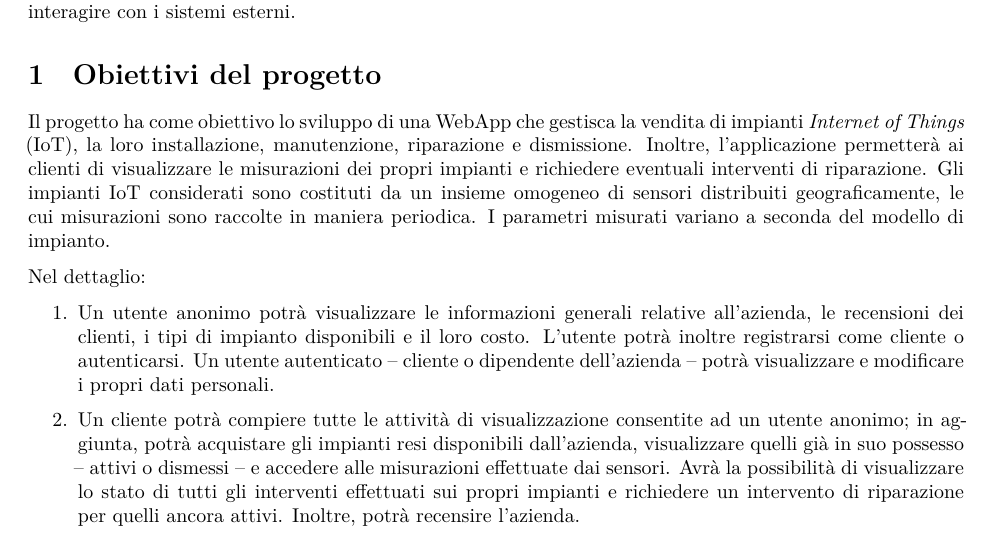
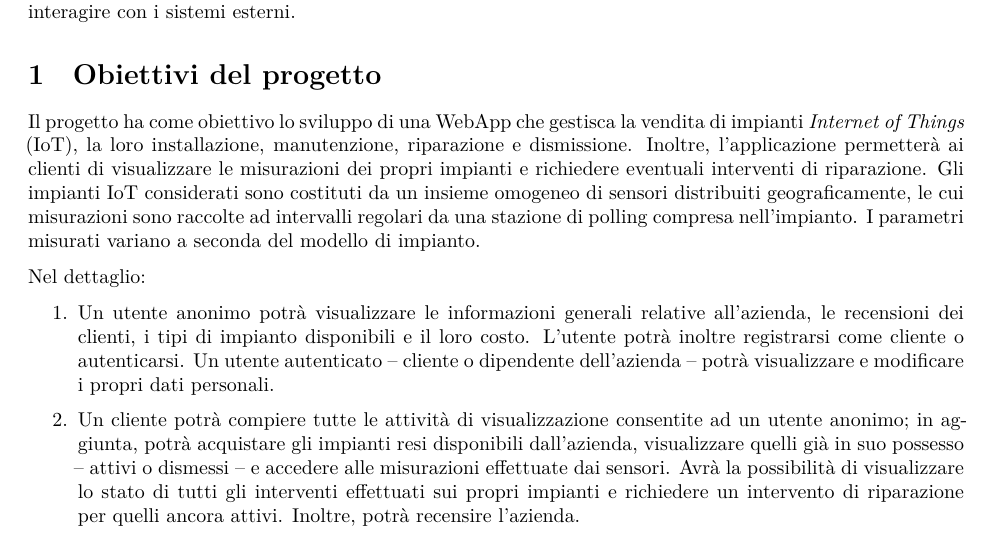
Before and after one commit to amanfucci/ardeeno-workondeliverables, a Quarto document (deliverables/d1/Documento di Progetto.qmd): part of page 2 of 14, cut so that both start at the same text. Rendered offline with R 4.5, knitr and Pandoc in place of Quarto, then LaTeX, with nearby package versions.

Commit message:
modifiche d1

```diff
--- a/deliverables/d1/Documento di Progetto.qmd
+++ b/deliverables/d1/Documento di Progetto.qmd
@@ -38,7 +38,7 @@ Questo documento descrive ad alto livello -- e in maniera non tecnica -- il sist
 
 # Obiettivi del progetto
 Il progetto ha come obiettivo lo sviluppo di una WebApp che gestisca la vendita di impianti *Internet of Things* (IoT), la loro installazione, manutenzione, riparazione e dismissione. Inoltre, l'applicazione permetterà ai clienti di visualizzare le misurazioni dei propri impianti e richiedere eventuali interventi di riparazione.
-Gli impianti IoT considerati sono costituti da un insieme omogeneo di sensori distribuiti geograficamente, le cui misurazioni sono raccolte in maniera periodica. I parametri misurati variano a seconda del modello di impianto.
+Gli impianti IoT considerati sono costituti da un insieme omogeneo di sensori distribuiti geograficamente, le cui misurazioni sono raccolte ad intervalli regolari da una stazione di polling compresa nell'impianto. I parametri misurati variano a seconda del modello di impianto.
 
 Nel dettaglio:
 
```
